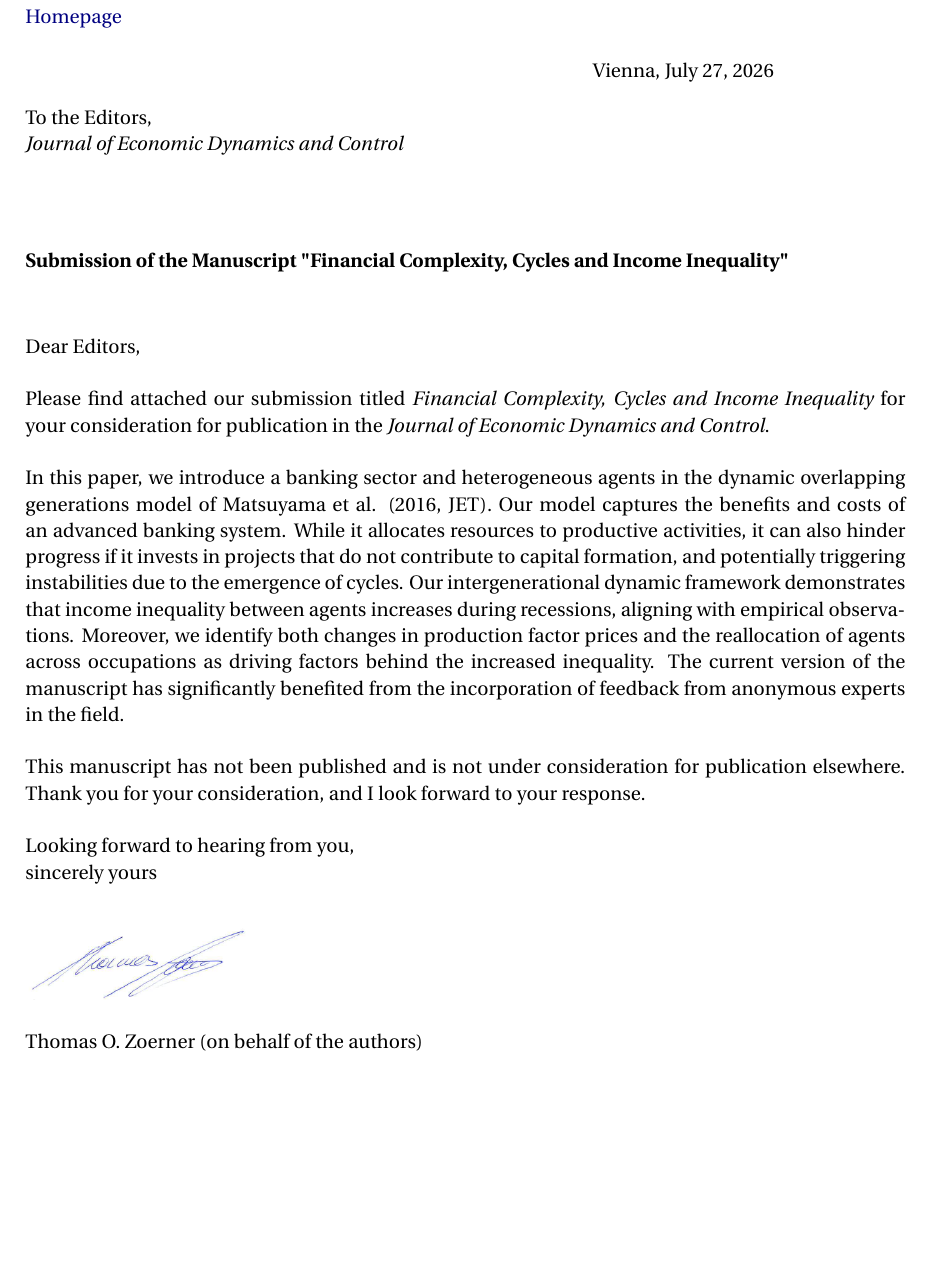
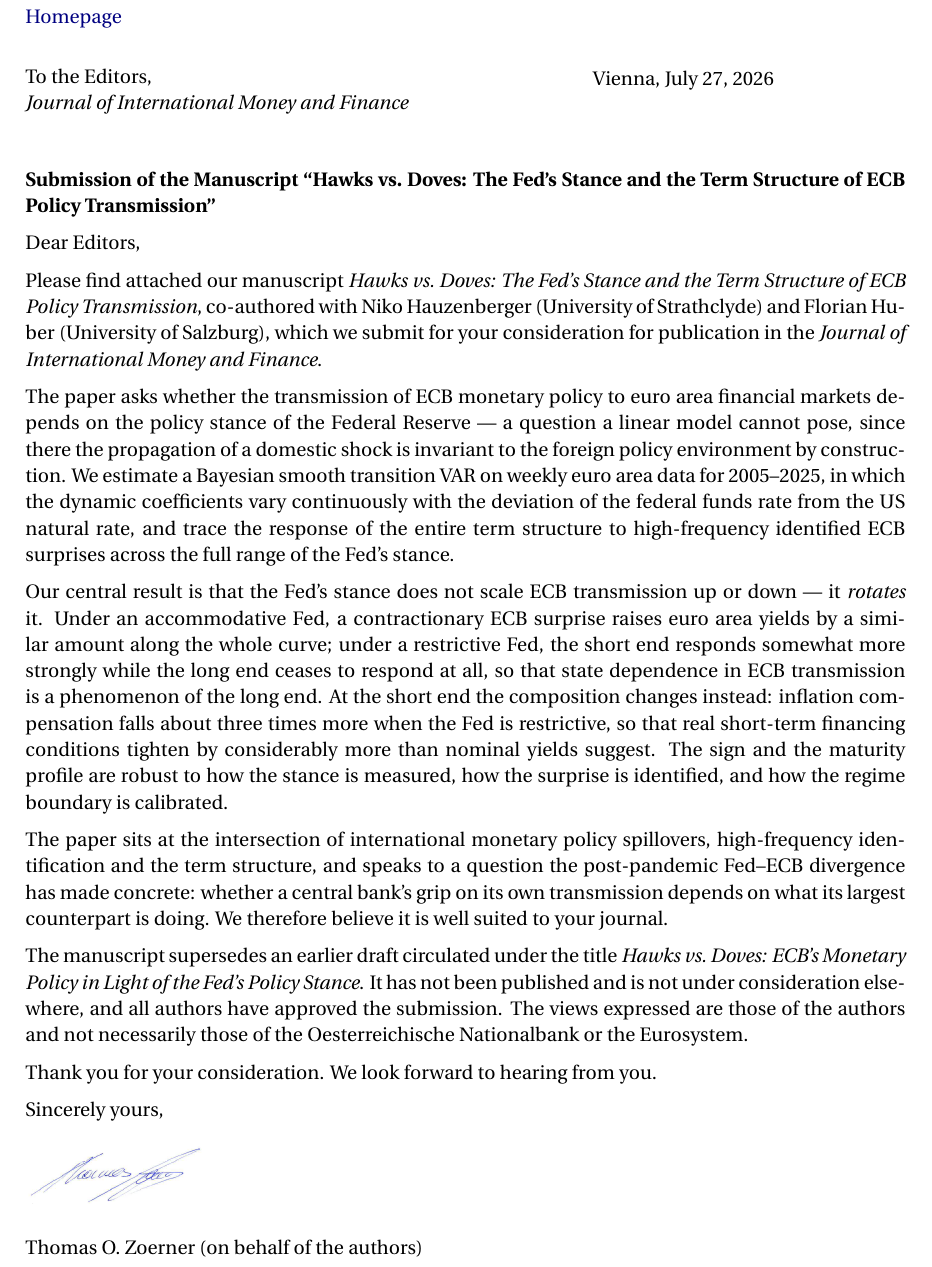
Before and after one commit to thozoe/MPEffectiveness-final, a LaTeX document (Submission/CoverLetter_JIMF.tex): part of the page, cut so that both start at the same text. Compiled offline with pdfLaTeX.

Commit message:
Write the JIMF cover letter
Adapts the template, which was still addressed to the Journal of Economic
Dynamics and Control and described the Financial Complexity paper. Recipient,
subject line and body are now for this manuscript and for the Journal of
International Money and Finance.

The letter runs to one page: the submission statement naming both co-authors,
what the paper asks and how, the rotation result together with the short-end
composition finding and a one-line robustness summary, the fit with the
journal, and the standard declarations. It records that the manuscript
supersedes the earlier draft circulated under the previous title, consistent
with the acknowledgment in the paper.

Also fixes a leftover in the template: the continuation-page footer still
carried a co-author's Bocconi contact details from an earlier submission. It
now matches the OeNB footer used on the first page.

Fitting the letter on one page required removing the trailing \\ from each
body paragraph, which combined with \parskip to double the paragraph spacing.

The compiled PDF is gitignored, matching the existing convention for
main_final.pdf and comparison_2026ILS_updated.pdf.

Co-Authored-By: Claude Opus 4.8 <noreply@anthropic.com>

```diff
--- a/Submission/CoverLetter_JIMF.tex
+++ b/Submission/CoverLetter_JIMF.tex
@@ -10,6 +10,8 @@
 
 %\definecolor{plusgreen}{RGB}{26,76,57}
 \definecolor{mygray}{gray}{0.6}
+\definecolor{dared}{RGB}{156,30,61}
+\definecolor{boblue}{RGB}{0,0,128}
 \usepackage[bookmarks=true, bookmarksopen=true, colorlinks,
                         linkcolor = boblue,
             urlcolor  = boblue,
@@ -19,8 +21,6 @@
 \usepackage{enumitem} % Enumerate with [resume] option
 \usepackage{sectsty} % Custom section fonts
 \usepackage{natbib}
-\definecolor{dared}{RGB}{156,30,61}
-\definecolor{boblue}{RGB}{0,0,128}
 
 \usepackage{amssymb}
 \usepackage{amsbsy}
@@ -47,7 +47,7 @@
 \def\job{Senior Research Economist}
 % To whom (recipient)
 \def\addressone{To the Editors,}
-\def\addresstwo{\textit{Journal of Economic Dynamics and Control}}
+\def\addresstwo{\textit{Journal of International Money and Finance}}
 
 % Further information on sender
 \def\email{\href{mailto:thomas.zoerner@oenb.at}{thomas.zoerner@oenb.at}}
@@ -55,7 +55,7 @@
 \def\phone{+43 1 404 20-5215}
 
 
-\def\regards{Submission of the Manuscript "Financial Complexity, Cycles and Income Inequality"}
+\def\regards{Submission of the Manuscript ``Hawks vs.\ Doves: The Fed's Stance and the Term Structure of ECB Policy Transmission''}
 
 \hypersetup{
     pdftitle={Letter: \regards},
@@ -80,7 +80,7 @@ top=2.5cm
 \fancyfoot[]{}
 \fancyhead[C]{\small--\thepage--}
 \fancyfoot[L]{\scriptsize\textcolor{mygray}{\sffamily
-Postdoctoral Researcher \quad T +43 1 505 72 72 - 176 \quad maximilian.boeck@unibocconi.it \\ Universit\`{a} Bocconi \quad Via Roentgen 1 \quad 20136 Milano/Lombardia \quad Italy
+Oesterreichische Nationalbank \quad Senior Research Economist \quad Email: thomas.zoerner@oenb.at \\ Monetary Policy Section \quad Otto-Wagner-Platz 3 \quad 1090 Vienna \quad Austria \quad https://www.oenb.at
 }}
 \setlength{\headheight}{15pt}
 
@@ -114,32 +115,34 @@ Oesterreichische Nationalbank \quad Senior Research Economist \quad Email: thoma
 \hspace*{2.25em}\begin{minipage}[t][][b]{\textwidth}
 \textcolor{oenbcolor}{\rule{1.25cm}{3pt}}\\[1em]
 %\sffamily\textbf{Oesterreichische Nationalbank}
-\\[3em]
+\\[1.5em]
 
 
 \textrm{\normalsize{Vienna, \today}}
 \end{minipage}
 \end{scriptsize}
-\end{minipage}\vspace*{1em}
+\end{minipage}\vspace*{0em}
 
-\textbf{\regards}\\
+\textbf{\regards}
 
-\vspace{0.6cm}
+\noindent Dear Editors,
 
-\noindent Dear Editors, \\
+Please find attached our manuscript \textit{Hawks vs.\ Doves: The Fed's Stance and the Term Structure of ECB Policy Transmission}, co-authored with Niko Hauzenberger (University of Strathclyde) and Florian Huber (University of Salzburg), which we submit for your consideration for publication in the \textit{Journal of International Money and Finance}.
 
-Please find attached our submission titled \textit{Financial Complexity, Cycles and Income Inequality} for your consideration for publication in the \textit{Journal of Economic Dynamics and Control}. \\
+The paper asks whether the transmission of ECB monetary policy to euro area financial markets depends on the policy stance of the Federal Reserve --- a question a linear model cannot pose, since there the propagation of a domestic shock is invariant to the foreign policy environment by construction. We estimate a Bayesian smooth transition VAR on weekly euro area data for 2005--2025, in which the dynamic coefficients vary continuously with the deviation of the federal funds rate from the US natural rate, and trace the response of the entire term structure to high-frequency identified ECB surprises across the full range of the Fed's stance.
 
-In this paper, we introduce a banking sector and heterogeneous agents in the dynamic overlapping generations model of Matsuyama et al. (2016, JET). Our model captures the benefits and costs of an advanced banking system. While it allocates resources to productive activities, it can also hinder progress if it invests in projects that do not contribute to capital formation, and potentially triggering instabilities due to the emergence of cycles. Our intergenerational dynamic framework demonstrates that income inequality between agents increases during recessions, aligning with empirical observations. Moreover, we identify both changes in production factor prices and the reallocation of agents across occupations as driving factors behind the increased inequality. The current version of the manuscript has significantly benefited from the incorporation of feedback from anonymous experts in the field.\\
+Our central result is that the Fed's stance does not scale ECB transmission up or down --- it \textit{rotates} it. Under an accommodative Fed, a contractionary ECB surprise raises euro area yields by a similar amount along the whole curve; under a restrictive Fed, the short end responds somewhat more strongly while the long end ceases to respond at all, so that state dependence in ECB transmission is a phenomenon of the long end. At the short end the composition changes instead: inflation compensation falls about three times more when the Fed is restrictive, so that real short-term financing conditions tighten by considerably more than nominal yields suggest. The sign and the maturity profile are robust to how the stance is measured, how the surprise is identified, and how the regime boundary is calibrated.
 
-This manuscript has not been published and is not under consideration for publication elsewhere. Thank you for your consideration, and I look forward to your response. \\
+The paper sits at the intersection of international monetary policy spillovers, high-frequency identification and the term structure, and speaks to a question the post-pandemic Fed--ECB divergence has made concrete: whether a central bank's grip on its own transmission depends on what its largest counterpart is doing. We therefore believe it is well suited to your journal.
 
-\noindent Looking forward to hearing from you,\\
-sincerely yours\\
-\begin{figure}[ht]
-\includegraphics[width=0.25\textwidth]{sign.png}
-\end{figure}
+The manuscript supersedes an earlier draft circulated under the title \textit{Hawks vs.\ Doves: ECB's Monetary Policy in Light of the Fed's Policy Stance}. It has not been published and is not under consideration elsewhere, and all authors have approved the submission. The views expressed are those of the authors and not necessarily those of the Oesterreichische Nationalbank or the Eurosystem.
 
-Thomas O. Zoerner (on behalf of the authors)
+Thank you for your consideration. We look forward to hearing from you.
+
+\noindent Sincerely yours,\\[-0.5em]
+
+\noindent\includegraphics[width=0.20\textwidth]{sign.png}\\[-0.7em]
+
+\noindent Thomas O. Zoerner (on behalf of the authors)
 
 \end{document}
```
Also changed, not shown: Submission/CoverLetter_JIMF.tex (11 more changed lines), 1 other file.
